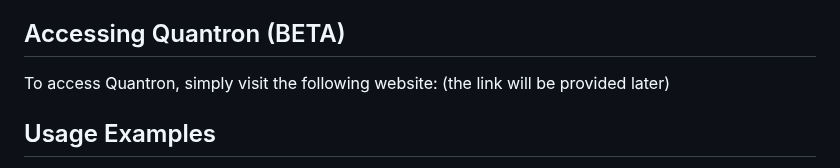
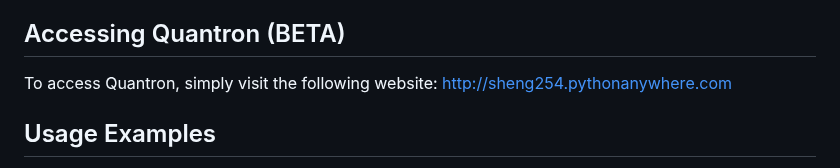
Before and after one commit to Sheng254/quantron, a Markdown page: README.md, the part around the change. Drawn GitHub-style.

```diff
--- a/README.md
+++ b/README.md
@@ -26,7 +26,7 @@ Welcome to Quantron, your personal assistant powered by quantum technology! Quan
 - **Calculations:** Quantron can perform simple arithmetic for you.
 
 ## Accessing Quantron (BETA)
-To access Quantron, simply visit the following website: (the link will be provided later)
+To access Quantron, simply visit the following website: http://sheng254.pythonanywhere.com
 
 ## Usage Examples
 - 🤖 Quantron (Text): "How would you like to interact? (speak/type):"
```
